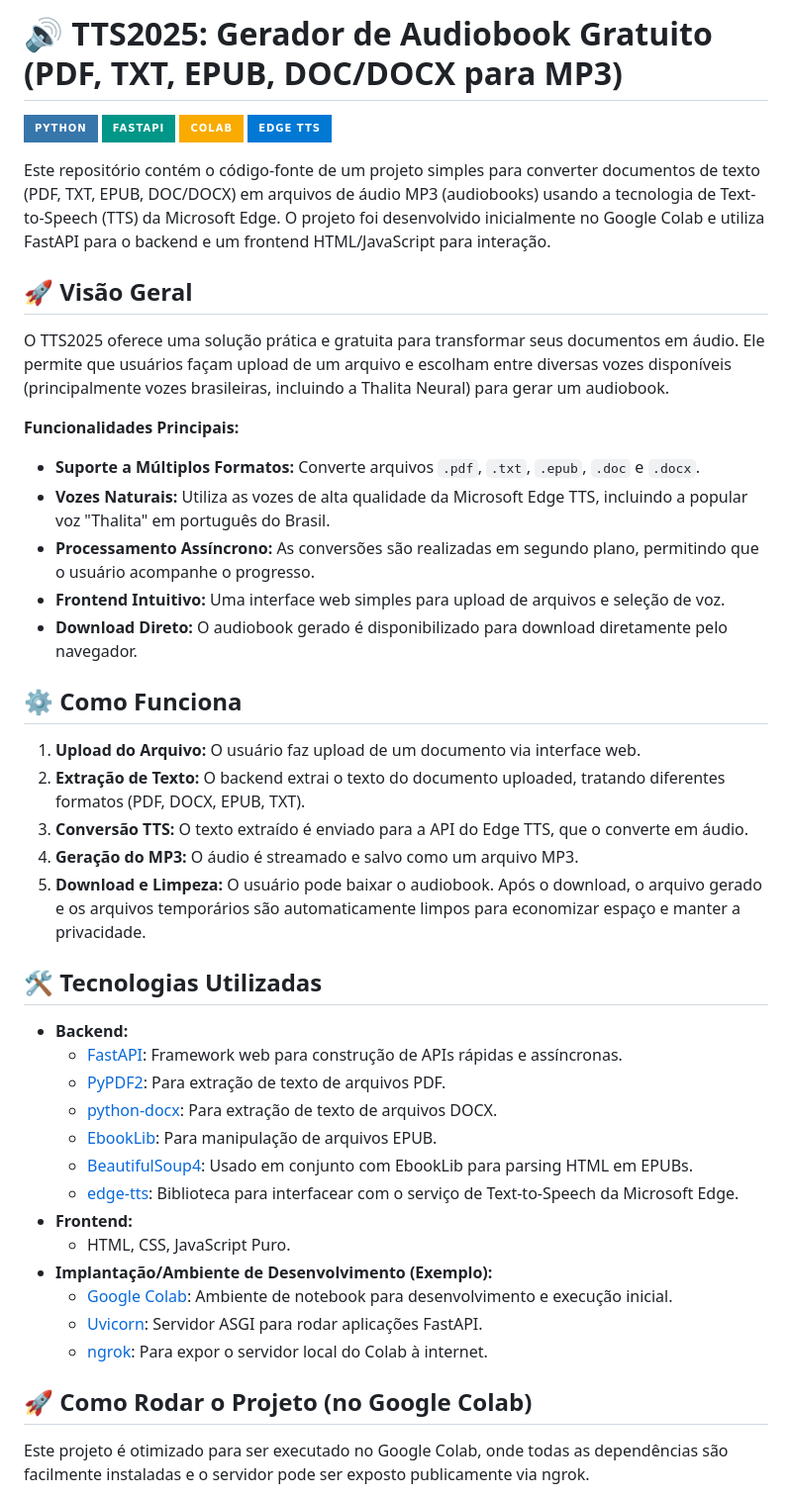
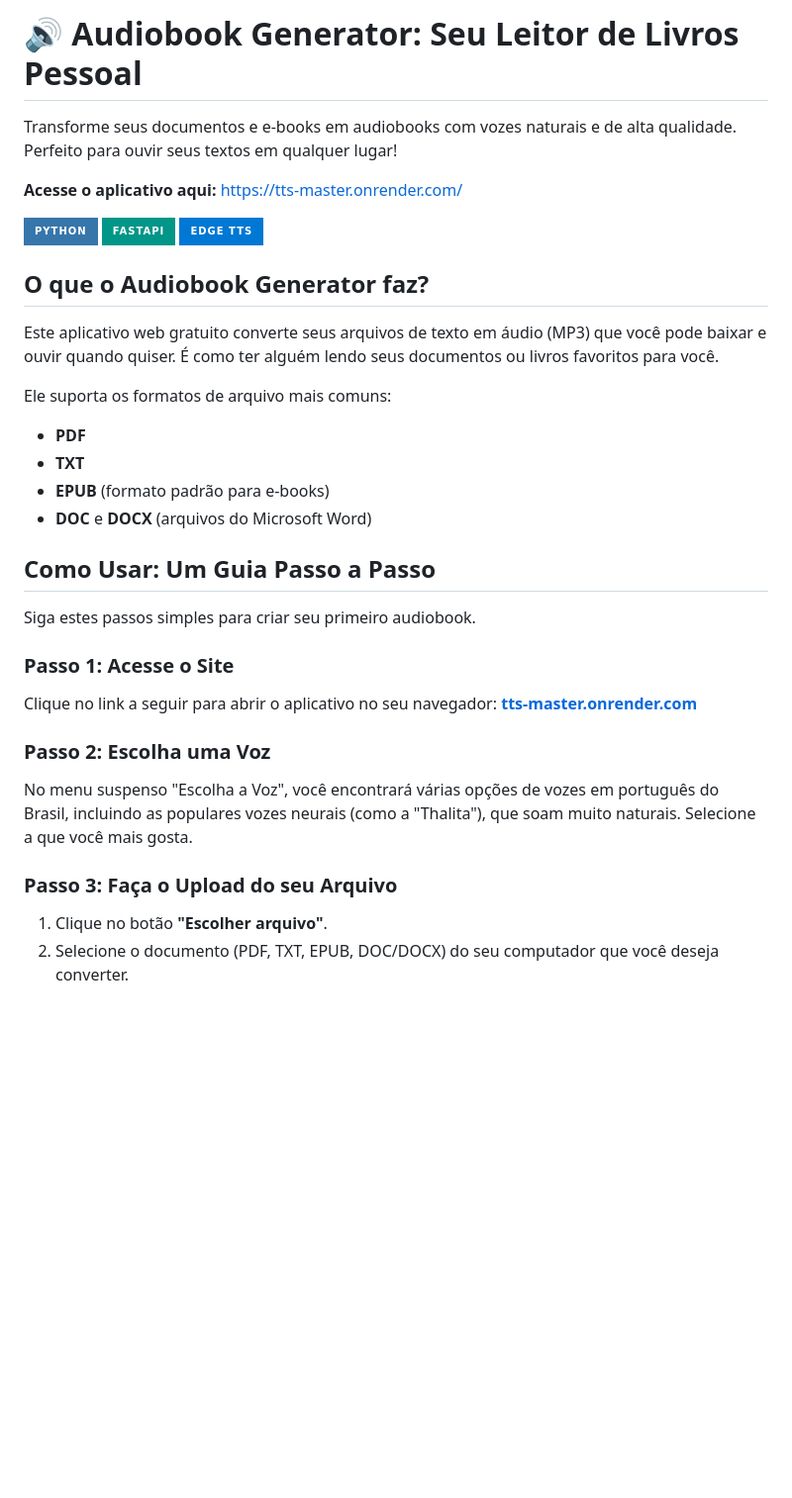
Before and after one commit to JonJonesBR/TTS2025, a Markdown page: README.md, the part around one of its changes. Shown at 99% size. Drawn GitHub-style; badges without logos; blank space fills up the shorter version.

```diff
--- a/README.md
+++ b/README.md
@@ -1,49 +1,38 @@
-# 🔊 TTS2025: Gerador de Audiobook Gratuito (PDF, TXT, EPUB, DOC/DOCX para MP3)
+# 🔊 Audiobook Generator: Seu Leitor de Livros Pessoal
+
+Transforme seus documentos e e-books em audiobooks com vozes naturais e de alta qualidade. Perfeito para ouvir seus textos em qualquer lugar!
+
+**Acesse o aplicativo aqui:** [https://tts-master.onrender.com/](https://tts-master.onrender.com/)
 
 ![Python](https://img.shields.io/badge/Python-3776AB?style=for-the-badge&logo=python&logoColor=white)
 ![FastAPI](https://img.shields.io/badge/FastAPI-009688?style=for-the-badge&logo=fastapi&logoColor=white)
-![Google Colab](https://img.shields.io/badge/Colab-F9AB00?style=for-the-badge&logo=googlecolab&logoColor=white)
 ![Edge TTS](https://img.shields.io/badge/Edge%20TTS-0078D4?style=for-the-badge&logo=microsoftedge&logoColor=white)
 
-Este repositório contém o código-fonte de um projeto simples para converter documentos de texto (PDF, TXT, EPUB, DOC/DOCX) em arquivos de áudio MP3 (audiobooks) usando a tecnologia de Text-to-Speech (TTS) da Microsoft Edge. O projeto foi desenvolvido inicialmente no Google Colab e utiliza FastAPI para o backend e um frontend HTML/JavaScript para interação.
+## O que o Audiobook Generator faz?
 
-## 🚀 Visão Geral
+Este aplicativo web gratuito converte seus arquivos de texto em áudio (MP3) que você pode baixar e ouvir quando quiser. É como ter alguém lendo seus documentos ou livros favoritos para você.
 
-O TTS2025 oferece uma solução prática e gratuita para transformar seus documentos em áudio. Ele permite que usuários façam upload de um arquivo e escolham entre diversas vozes disponíveis (principalmente vozes brasileiras, incluindo a Thalita Neural) para gerar um audiobook.
+Ele suporta os formatos de arquivo mais comuns:
+* **PDF**
+* **TXT**
+* **EPUB** (formato padrão para e-books)
+* **DOC** e **DOCX** (arquivos do Microsoft Word)
 
-**Funcionalidades Principais:**
+## Como Usar: Um Guia Passo a Passo
 
-* **Suporte a Múltiplos Formatos:** Converte arquivos `.pdf`, `.txt`, `.epub`, `.doc` e `.docx`.
-* **Vozes Naturais:** Utiliza as vozes de alta qualidade da Microsoft Edge TTS, incluindo a popular voz "Thalita" em português do Brasil.
-* **Processamento Assíncrono:** As conversões são realizadas em segundo plano, permitindo que o usuário acompanhe o progresso.
-* **Frontend Intuitivo:** Uma interface web simples para upload de arquivos e seleção de voz.
-* **Download Direto:** O audiobook gerado é disponibilizado para download diretamente pelo navegador.
+Siga estes passos simples para criar seu primeiro audiobook.
 
-## ⚙️ Como Funciona
+### Passo 1: Acesse o Site
 
-1.  **Upload do Arquivo:** O usuário faz upload de um documento via interface web.
-2.  **Extração de Texto:** O backend extrai o texto do documento uploaded, tratando diferentes formatos (PDF, DOCX, EPUB, TXT).
-3.  **Conversão TTS:** O texto extraído é enviado para a API do Edge TTS, que o converte em áudio.
-4.  **Geração do MP3:** O áudio é streamado e salvo como um arquivo MP3.
-5.  **Download e Limpeza:** O usuário pode baixar o audiobook. Após o download, o arquivo gerado e os arquivos temporários são automaticamente limpos para economizar espaço e manter a privacidade.
+Clique no link a seguir para abrir o aplicativo no seu navegador:
+[**tts-master.onrender.com**](https://tts-master.onrender.com/)
 
-## 🛠️ Tecnologias Utilizadas
+### Passo 2: Escolha uma Voz
 
-* **Backend:**
-    * [FastAPI](https://fastapi.tiangolo.com/): Framework web para construção de APIs rápidas e assíncronas.
-    * [PyPDF2](https://pypdf2.readthedocs.io/): Para extração de texto de arquivos PDF.
-    * [python-docx](https://python-docx.readthedocs.io/): Para extração de texto de arquivos DOCX.
-    * [EbookLib](https://github.com/aerkalov/ebooklib): Para manipulação de arquivos EPUB.
-    * [BeautifulSoup4](https://www.crummy.com/software/BeautifulSoup/bs4/doc/): Usado em conjunto com EbookLib para parsing HTML em EPUBs.
-    * [edge-tts](https://github.com/rany2/edge-tts): Biblioteca para interfacear com o serviço de Text-to-Speech da Microsoft Edge.
-* **Frontend:**
-    * HTML, CSS, JavaScript Puro.
-* **Implantação/Ambiente de Desenvolvimento (Exemplo):**
-    * [Google Colab](https://colab.research.google.com/): Ambiente de notebook para desenvolvimento e execução inicial.
-    * [Uvicorn](https://www.uvicorn.org/): Servidor ASGI para rodar aplicações FastAPI.
-    * [ngrok](https://ngrok.com/): Para expor o servidor local do Colab à internet.
+No menu suspenso "Escolha a Voz", você encontrará várias opções de vozes em português do Brasil, incluindo as populares vozes neurais (como a "Thalita"), que soam muito naturais. Selecione a que você mais gosta.
 
-## 🚀 Como Rodar o Projeto (no Google Colab)
+### Passo 3: Faça o Upload do seu Arquivo
 
-Este projeto é otimizado para ser executado no Google Colab, onde todas as dependências são facilmente instaladas e o servidor pode ser exposto publicamente via ngrok.
+1.  Clique no botão **"Escolher arquivo"**.
+2.  Selecione o documento (PDF, TXT, EPUB, DOC/DOCX) do seu computador que você deseja converter.
 
```
Also changed, not shown: other parts of README.md (+36 -17 lines).
